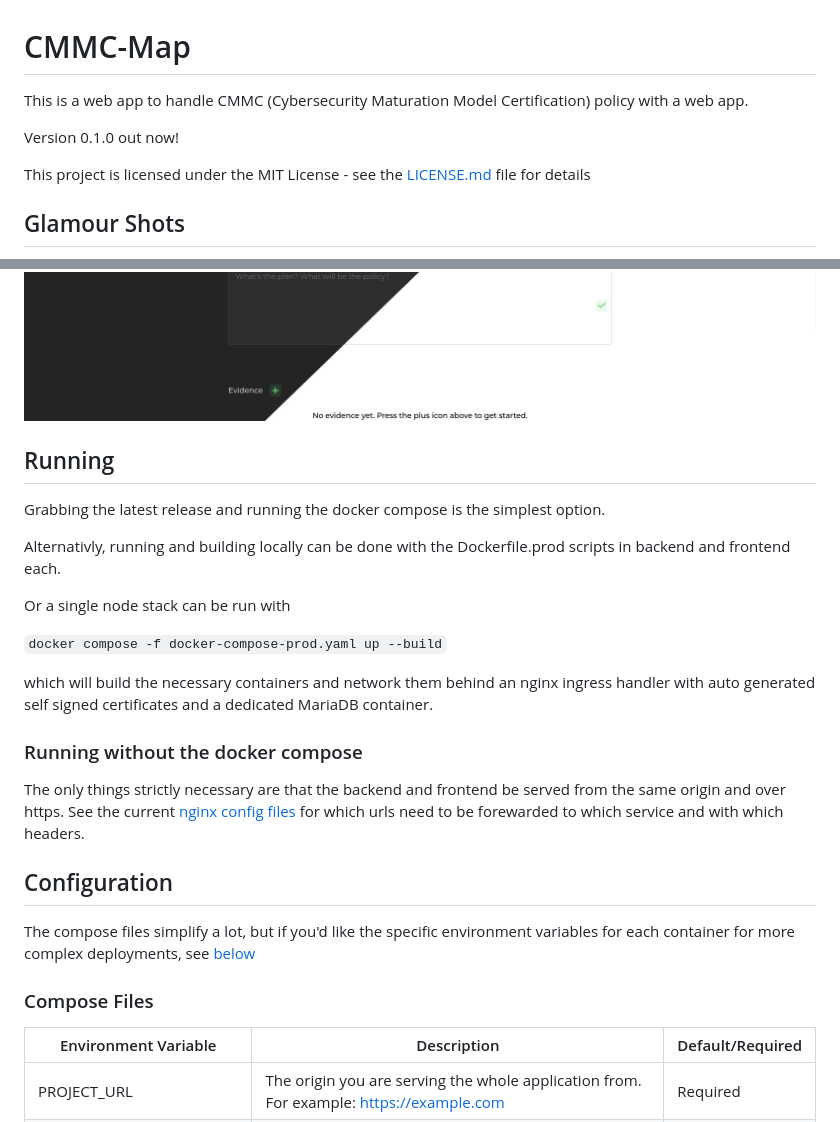
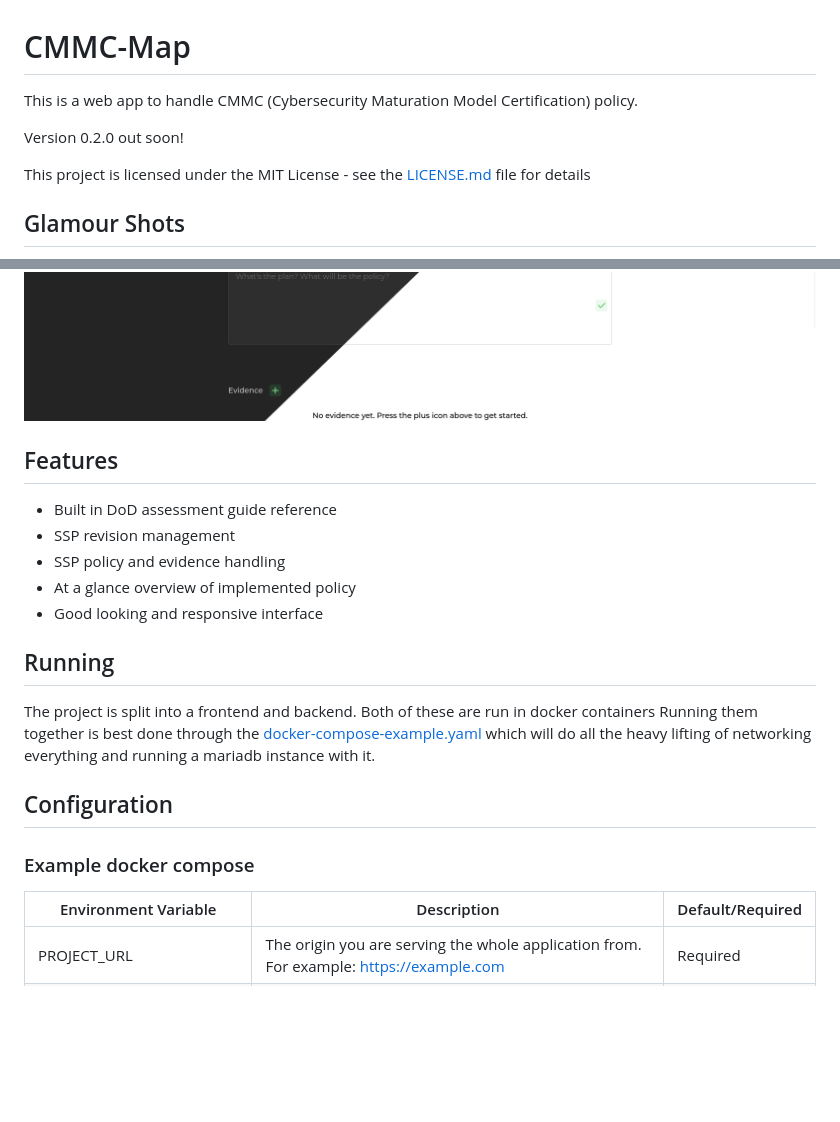
Before and after one commit to LeviMSmith/CMMC-Map, a Markdown page: README.md, 2 parts joined by grey strips. GitHub-like rendering; blank space fills up the shorter version.

```diff
--- a/README.md
+++ b/README.md
@@ -1,8 +1,8 @@
 # CMMC-Map
 
-This is a web app to handle CMMC (Cybersecurity Maturation Model Certification) policy with a web app.
+This is a web app to handle CMMC (Cybersecurity Maturation Model Certification) policy.
 
-Version 0.1.0 out now!
+Version 0.2.0 out soon!
 
 This project is licensed under the MIT License - see the [LICENSE.md](LICENSE.md) file for details
 
@@ -11,28 +11,24 @@ This project is licensed under the MIT License - see the [LICENSE.md](LICENSE.md
 ![](screenshots/SectionsLightDark.png)
 ![](screenshots/ControlLightDark.png)
 
+## Features
+
+- Built in DoD assessment guide reference
+- SSP revision management
+- SSP policy and evidence handling
+- At a glance overview of implemented policy
+- Good looking and responsive interface
+
 ## Running
 
-Grabbing the latest release and running the docker compose is the simplest option.
-
-Alternativly, running and building locally can be done with the Dockerfile.prod scripts in backend and frontend each.
-
-Or a single node stack can be run with
-
-`docker compose -f docker-compose-prod.yaml up --build`
-
-which will build the necessary containers and network them behind an nginx ingress handler with auto generated self signed certificates and a dedicated MariaDB container.
-
-### Running without the docker compose
-
-The only things strictly necessary are that the backend and frontend be served from the same origin and over https.
-See the current [nginx config files](nginx/dev/localhost.conf) for which urls need to be forewarded to which service and with which headers.
+The project is split into a frontend and backend. Both of these are run in docker containers
+Running them together is best done through the [docker-compose-example.yaml](docker-compose-example.yaml)
+which will do all the heavy lifting of networking everything and running a mariadb instance
+with it.
 
 ## Configuration
 
-The compose files simplify a lot, but if you'd like the specific environment variables for each container for more complex deployments, see [below](#backend-docker)
-
-### Compose Files
+### Example docker compose
 
 | Environment Variable  | Description                                                                                            | Default/Required |
 | --------------------- | ------------------------------------------------------------------------------------------------------ | ---------------- |
```
